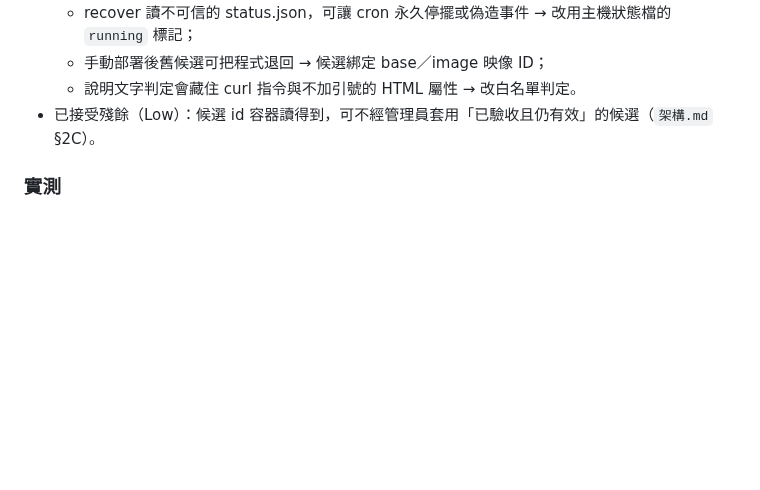
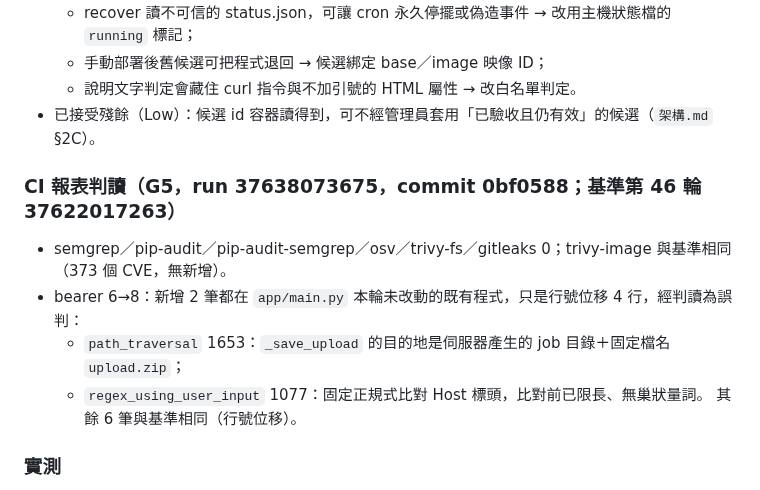
Before and after one commit to zzx789654/sast-, a Markdown page: SAST.md, the part around the change. Rendered like a GitHub page; blank space fills up the shorter version.

Commit message:
Round 47: record G5 (CI report review) and the first G6 step on .145
Co-Authored-By: Claude Opus 5.5 <noreply@anthropic.com>

```diff
--- a/SAST.md
+++ b/SAST.md
@@ -21,6 +21,13 @@
   - 手動部署後舊候選可把程式退回 → 候選綁定 base／image 映像 ID；
   - 說明文字判定會藏住 curl 指令與不加引號的 HTML 屬性 → 改白名單判定。
 - 已接受殘餘（Low）：候選 id 容器讀得到，可不經管理員套用「已驗收且仍有效」的候選（`架構.md` §2C）。
+
+### CI 報表判讀（G5，run 37638073675，commit 0bf0588；基準第 46 輪 37622017263）
+- semgrep／pip-audit／pip-audit-semgrep／osv／trivy-fs／gitleaks 0；trivy-image 與基準相同（373 個 CVE，無新增）。
+- bearer 6→8：新增 2 筆都在 `app/main.py` 本輪未改動的既有程式，只是行號位移 4 行，經判讀為誤判：
+  - `path_traversal` 1653：`_save_upload` 的目的地是伺服器產生的 job 目錄＋固定檔名 `upload.zip`；
+  - `regex_using_user_input` 1077：固定正規式比對 Host 標頭，比對前已限長、無巢狀量詞。
+  其餘 6 筆與基準相同（行號位移）。
 
 ### 實測
 - .145 容器（Python 3.11）706 passed、1 failed（`test_orchestrator_stores_map_and_verdict_is_unchanged`，容器內有真掃描器，已知環境差異）；`sast_updater.py`、`attack_surface.py` 行＋分支 100%；JS 測試 3 支通過。
```
Also changed, not shown: 待修改.md (+1 -1 lines).
